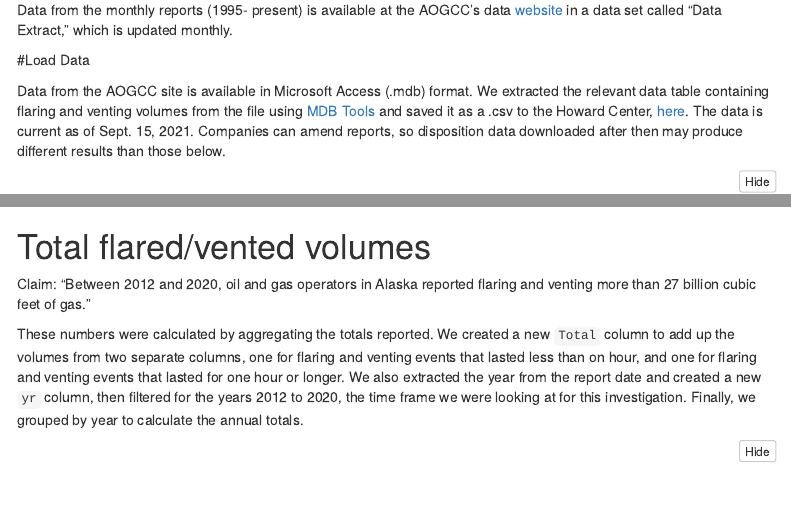
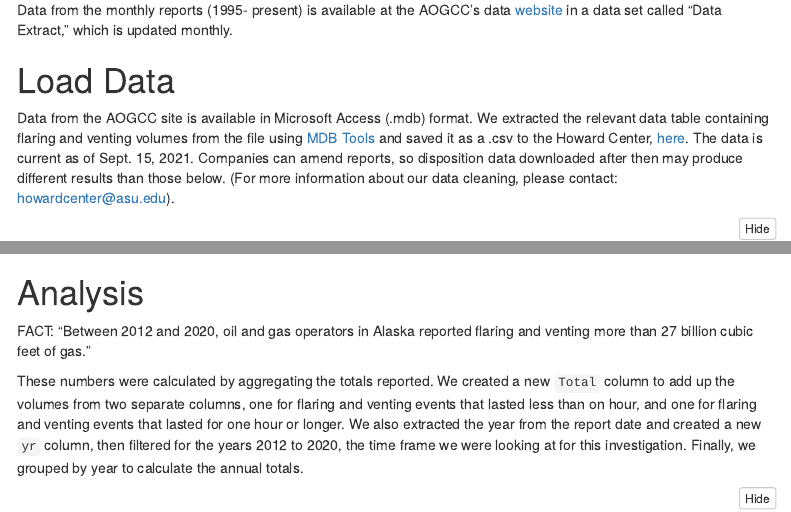
Before and after one commit to howard-center-asu/flaring, an R Markdown document (docs/ak_flaring_and_venting.Rmd): the page in a window 1100 px wide, from 330 px down, and a second part further down, joined at a grey line. Rendered offline with R 4.5, knitr and Pandoc, with nearby package versions; some code elsewhere in the file could not run offline; menus at the side of the page are left out; column names are cleaned by a stand-in for the janitor package.

Commit message:
Update ak_flaring_and_venting.Rmd

````diff
--- a/docs/ak_flaring_and_venting.Rmd
+++ b/docs/ak_flaring_and_venting.Rmd
@@ -41,9 +41,9 @@ In Alaska, oil and gas companies are required to submit monthly reports detailin
 
 Data from the monthly reports (1995- present) is available at the AOGCC’s data [website](https://www.commerce.alaska.gov/web/aogcc/Data.aspx) in a data set called “Data Extract,” which is updated monthly.
 
-#Load Data
+# Load Data
 
-Data from the AOGCC site is available in Microsoft Access (.mdb) format. We extracted the relevant data table containing flaring and venting volumes from the file using [MDB Tools](https://github.com/mdbtools/mdbtools) and saved it as a .csv to the Howard Center, [here](https://drive.google.com/file/d/16hObOwOFms8pH203Asslq_ybUtXpeM7k/view?usp=sharing). The data is current as of Sept. 15, 2021. Companies can amend reports, so disposition data downloaded after then may produce different results than those below.
+Data from the AOGCC site is available in Microsoft Access (.mdb) format. We extracted the relevant data table containing flaring and venting volumes from the file using [MDB Tools](https://github.com/mdbtools/mdbtools) and saved it as a .csv to the Howard Center, [here](https://drive.google.com/file/d/16hObOwOFms8pH203Asslq_ybUtXpeM7k/view?usp=sharing). The data is current as of Sept. 15, 2021. Companies can amend reports, so disposition data downloaded after then may produce different results than those below. (For more information about our data cleaning, please contact: howardcenter@asu.edu).
 
 ```{r load data, include=TRUE}
 
@@ -59,9 +59,9 @@ ak <- read.csv(sprintf("https://docs.google.com/uc?id=%s&export=download", id))
 
 ```
 
-# Total flared/vented volumes
+# Analysis
 
-Claim: "Between 2012 and 2020, oil and gas operators in Alaska reported flaring and venting more than 27 billion cubic feet of gas."
+FACT: "Between 2012 and 2020, oil and gas operators in Alaska reported flaring and venting more than 27 billion cubic feet of gas."
 
 These numbers were calculated by aggregating the totals reported. We created a new `Total` column to add up the volumes from two separate columns, one for flaring and venting events that lasted less than on hour, and one for flaring and venting events that lasted for one hour or longer. We also extracted the year from the report date and created a new `yr` column, then filtered for the years 2012 to 2020, the time frame we were looking at for this investigation. Finally, we grouped by year to calculate the annual totals.
 
````
